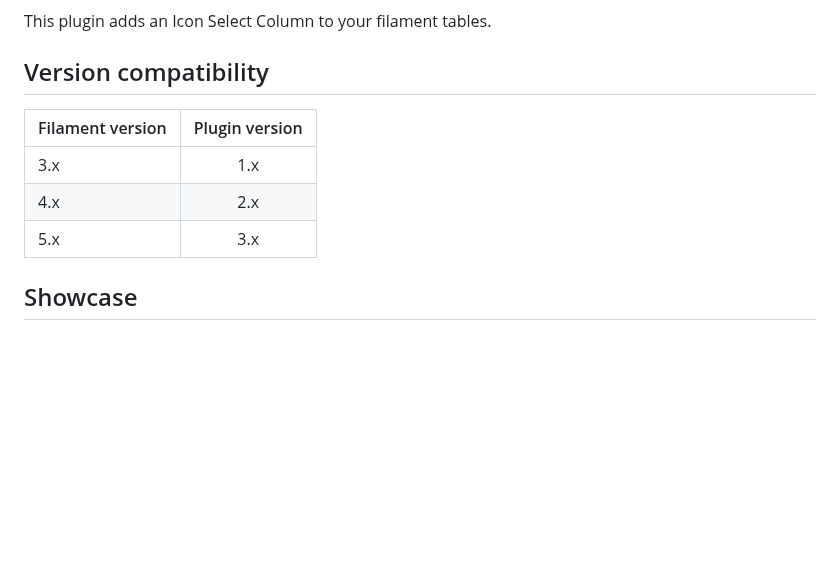
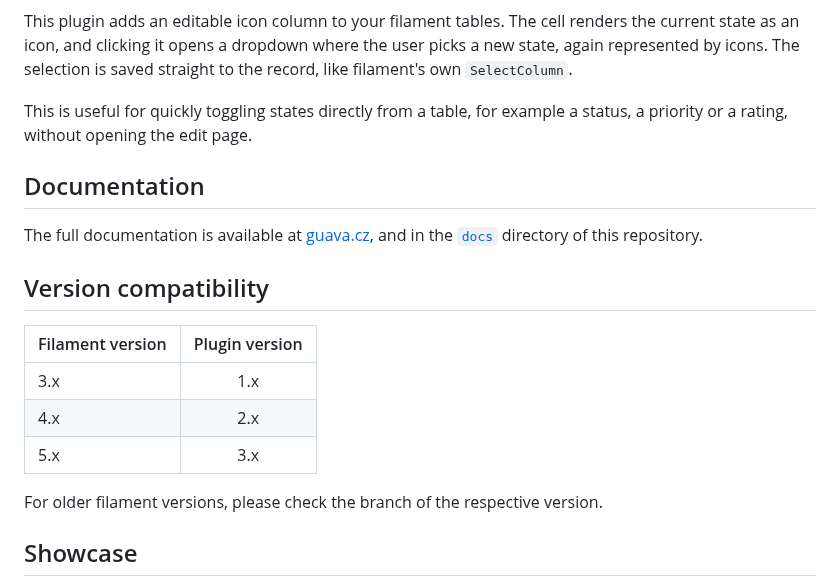
Before and after one commit to GuavaCZ/filament-icon-select-column, a Markdown page: README.md, the part around one of its changes. GitHub-like rendering; blank space fills up the shorter version.

```diff
--- a/README.md
+++ b/README.md
@@ -9,13 +6,22 @@
 [![Total Downloads](https://img.shields.io/packagist/dt/guava/filament-icon-select-column.svg?style=flat-square)](https://packagist.org/packages/guava/filament-icon-select-column)
 
-This plugin adds an Icon Select Column to your filament tables.
+This plugin adds an editable icon column to your filament tables. The cell renders the current state as an icon, and clicking it opens a dropdown where the user picks a new state, again represented by icons. The selection is saved straight to the record, like filament's own `SelectColumn`.
+
+This is useful for quickly toggling states directly from a table, for example a status, a priority or a rating, without opening the edit page.
+
+## Documentation
+
+The full documentation is available at [guava.cz](https://guava.cz/developers/packages/filament-icon-select-column), and in the [`docs`](docs) directory of this repository.
 
 ## Version compatibility
+
 | Filament version | Plugin version |
-| ---------------- |:--------------:|
-| 3.x              | 1.x            |
-| 4.x              | 2.x            |
-| 5.x              | 3.x            |
+|------------------|:--------------:|
+| 3.x              |      1.x       |
+| 4.x              |      2.x       |
+| 5.x              |      3.x       |
+
+For older filament versions, please check the branch of the respective version.
 
 ## Showcase
 
```
Also changed, not shown: other parts of README.md (+14 -59 lines), .github/banner.png (added).
